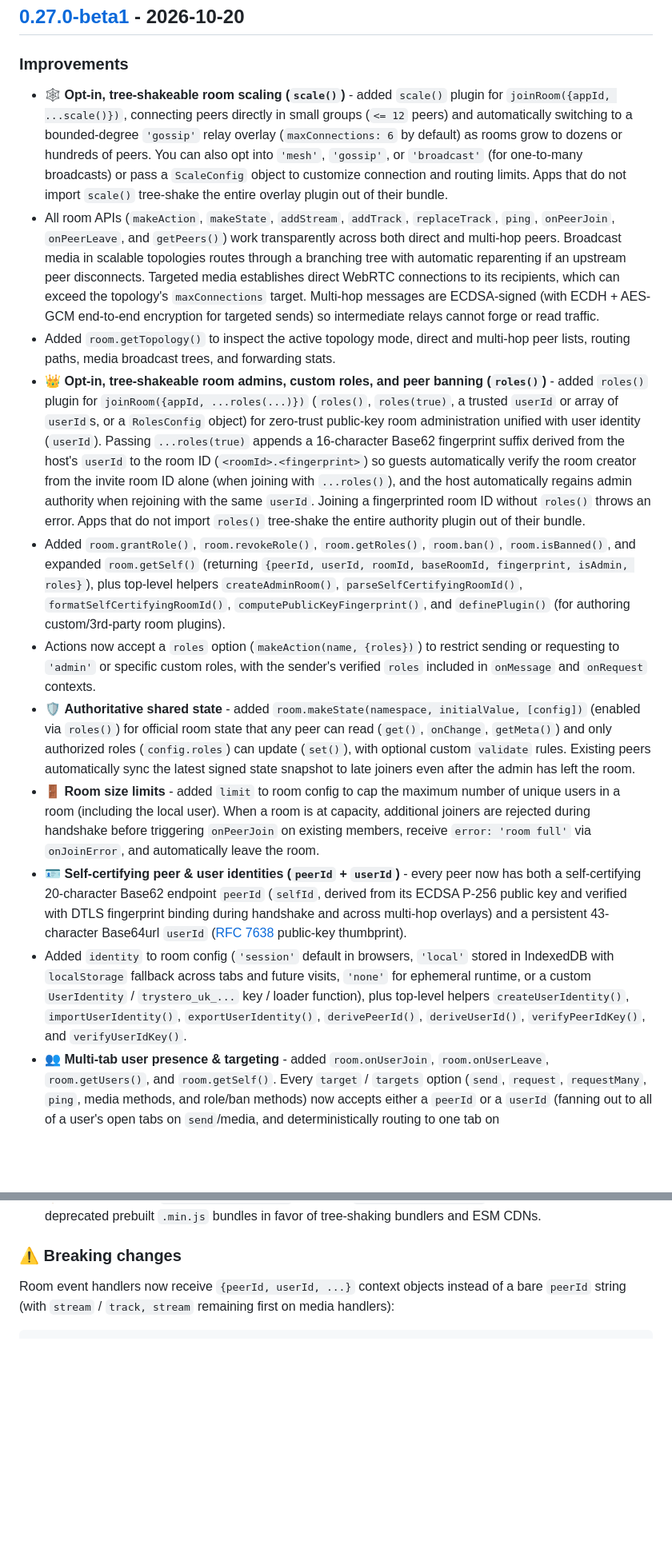
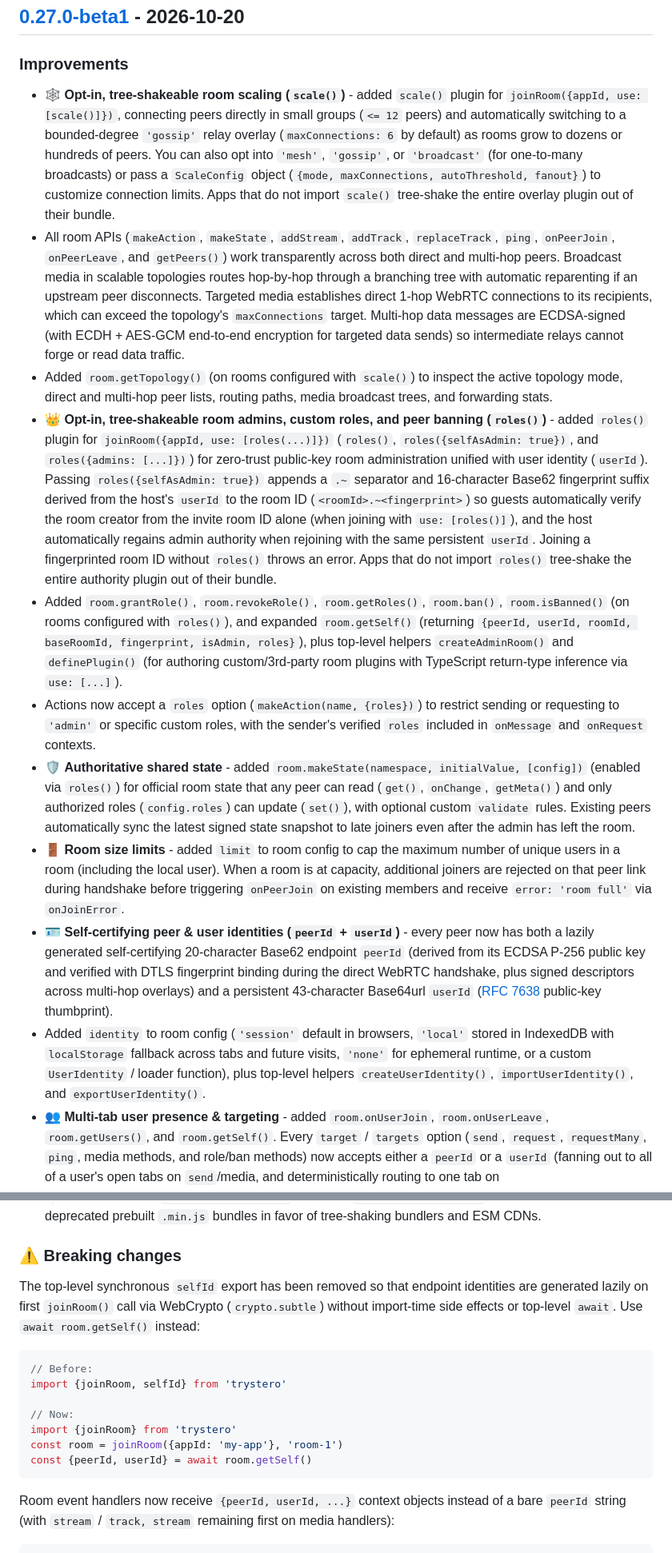
Before and after one commit to dmotz/trystero, a Markdown page: CHANGELOG.md, 2 parts joined by grey strips. Shown at 80% size. Rendered like a GitHub page; blank space fills up the shorter version.

Commit message:
update changelog

````diff
--- a/CHANGELOG.md
+++ b/CHANGELOG.md
@@ -5,43 +5,46 @@
 ### Improvements
 
 - 🕸️ **Opt-in, tree-shakeable room scaling (`scale()`)** - added `scale()`
-  plugin for `joinRoom({appId, ...scale()})`, connecting peers directly in small
-  groups (`<= 12` peers) and automatically switching to a bounded-degree
+  plugin for `joinRoom({appId, use: [scale()]})`, connecting peers directly in
+  small groups (`<= 12` peers) and automatically switching to a bounded-degree
   `'gossip'` relay overlay (`maxConnections: 6` by default) as rooms grow to
   dozens or hundreds of peers. You can also opt into `'mesh'`, `'gossip'`, or
-  `'broadcast'` (for one-to-many broadcasts) or pass a `ScaleConfig` object to
-  customize connection and routing limits. Apps that do not import `scale()`
-  tree-shake the entire overlay plugin out of their bundle.
+  `'broadcast'` (for one-to-many broadcasts) or pass a `ScaleConfig` object
+  (`{mode, maxConnections, autoThreshold, fanout}`) to customize connection
+  limits. Apps that do not import `scale()` tree-shake the entire overlay plugin
+  out of their bundle.
 - All room APIs (`makeAction`, `makeState`, `addStream`, `addTrack`,
   `replaceTrack`, `ping`, `onPeerJoin`, `onPeerLeave`, and `getPeers()`) work
   transparently across both direct and multi-hop peers. Broadcast media in
-  scalable topologies routes through a branching tree with automatic reparenting
-  if an upstream peer disconnects. Targeted media establishes direct WebRTC
-  connections to its recipients, which can exceed the topology's
-  `maxConnections` target. Multi-hop messages are ECDSA-signed (with ECDH +
-  AES-GCM end-to-end encryption for targeted sends) so intermediate relays
-  cannot forge or read traffic.
-- Added `room.getTopology()` to inspect the active topology mode, direct and
-  multi-hop peer lists, routing paths, media broadcast trees, and forwarding
-  stats.
+  scalable topologies routes hop-by-hop through a branching tree with automatic
+  reparenting if an upstream peer disconnects. Targeted media establishes direct
+  1-hop WebRTC connections to its recipients, which can exceed the topology's
+  `maxConnections` target. Multi-hop data messages are ECDSA-signed (with ECDH +
+  AES-GCM end-to-end encryption for targeted data sends) so intermediate relays
+  cannot forge or read data traffic.
+- Added `room.getTopology()` (on rooms configured with `scale()`) to inspect the
+  active topology mode, direct and multi-hop peer lists, routing paths, media
+  broadcast trees, and forwarding stats.
 - 👑 **Opt-in, tree-shakeable room admins, custom roles, and peer banning
-  (`roles()`)** - added `roles()` plugin for `joinRoom({appId, ...roles(...)})`
-  (`roles()`, `roles(true)`, a trusted `userId` or array of `userId`s, or a
-  `RolesConfig` object) for zero-trust public-key room administration unified
-  with user identity (`userId`). Passing `...roles(true)` appends a 16-character
-  Base62 fingerprint suffix derived from the host's `userId` to the room ID
-  (`<roomId>.<fingerprint>`) so guests automatically verify the room creator
-  from the invite room ID alone (when joining with `...roles()`), and the host
-  automatically regains admin authority when rejoining with the same `userId`.
-  Joining a fingerprinted room ID without `roles()` throws an error. Apps that
-  do not import `roles()` tree-shake the entire authority plugin out of their
-  bundle.
+  (`roles()`)** - added `roles()` plugin for
+  `joinRoom({appId, use: [roles(...)]})` (`roles()`,
+  `roles({selfAsAdmin: true})`, and `roles({admins: [...]})`) for zero-trust
+  public-key room administration unified with user identity (`userId`). Passing
+  `roles({selfAsAdmin: true})` appends a `.~` separator and 16-character Base62
+  fingerprint suffix derived from the host's `userId` to the room ID
+  (`<roomId>.~<fingerprint>`) so guests automatically verify the room creator
+  from the invite room ID alone (when joining with `use: [roles()]`), and the
+  host automatically regains admin authority when rejoining with the same
+  persistent `userId`. Joining a fingerprinted room ID without `roles()` throws
+  an error. Apps that do not import `roles()` tree-shake the entire authority
+  plugin out of their bundle.
 - Added `room.grantRole()`, `room.revokeRole()`, `room.getRoles()`,
-  `room.ban()`, `room.isBanned()`, and expanded `room.getSelf()` (returning
+  `room.ban()`, `room.isBanned()` (on rooms configured with `roles()`), and
+  expanded `room.getSelf()` (returning
   `{peerId, userId, roomId, baseRoomId, fingerprint, isAdmin, roles}`), plus
-  top-level helpers `createAdminRoom()`, `parseSelfCertifyingRoomId()`,
-  `formatSelfCertifyingRoomId()`, `computePublicKeyFingerprint()`, and
-  `definePlugin()` (for authoring custom/3rd-party room plugins).
+  top-level helpers `createAdminRoom()` and `definePlugin()` (for authoring
+  custom/3rd-party room plugins with TypeScript return-type inference via
+  `use: [...]`).
 - Actions now accept a `roles` option (`makeAction(name, {roles})`) to restrict
   sending or requesting to `'admin'` or specific custom roles, with the sender's
   verified `roles` included in `onMessage` and `onRequest` contexts.
@@ -54,23 +57,21 @@
   room.
 - 🚪 **Room size limits** - added `limit` to room config to cap the maximum
   number of unique users in a room (including the local user). When a room is at
-  capacity, additional joiners are rejected during handshake before triggering
-  `onPeerJoin` on existing members, receive `error: 'room full'` via
-  `onJoinError`, and automatically leave the room.
+  capacity, additional joiners are rejected on that peer link during handshake
+  before triggering `onPeerJoin` on existing members and receive
+  `error: 'room full'` via `onJoinError`.
 - 🪪 **Self-certifying peer & user identities (`peerId` + `userId`)** - every
-  peer now has both a self-certifying 20-character Base62 endpoint `peerId`
-  (`selfId`, derived from its ECDSA P-256 public key and verified with DTLS
-  fingerprint binding during handshake and across multi-hop overlays) and a
-  persistent 43-character Base64url `userId`
-  ([RFC 7638](https://www.rfc-editor.org/rfc/rfc7638.html) public-key
+  peer now has both a lazily generated self-certifying 20-character Base62
+  endpoint `peerId` (derived from its ECDSA P-256 public key and verified with
+  DTLS fingerprint binding during the direct WebRTC handshake, plus signed
+  descriptors across multi-hop overlays) and a persistent 43-character Base64url
+  `userId` ([RFC 7638](https://www.rfc-editor.org/rfc/rfc7638.html) public-key
   thumbprint).
 - Added `identity` to room config (`'session'` default in browsers, `'local'`
   stored in IndexedDB with `localStorage` fallback across tabs and future
-  visits, `'none'` for ephemeral runtime, or a custom `UserIdentity` /
-  `trystero_uk_...` key / loader function), plus top-level helpers
-  `createUserIdentity()`, `importUserIdentity()`, `exportUserIdentity()`,
-  `derivePeerId()`, `deriveUserId()`, `verifyPeerIdKey()`, and
-  `verifyUserIdKey()`.
+  visits, `'none'` for ephemeral runtime, or a custom `UserIdentity` / loader
+  function), plus top-level helpers `createUserIdentity()`,
+  `importUserIdentity()`, and `exportUserIdentity()`.
 - 👥 **Multi-tab user presence & targeting** - added `room.onUserJoin`,
   `room.onUserLeave`, `room.getUsers()`, and `room.getSelf()`. Every `target` /
   `targets` option (`send`, `request`, `requestMany`, `ping`, media methods, and
@@ -83,6 +84,21 @@
   tree-shaking bundlers and ESM CDNs.
 
 ### ⚠️ Breaking changes
+
+The top-level synchronous `selfId` export has been removed so that endpoint
+identities are generated lazily on first `joinRoom()` call via WebCrypto
+(`crypto.subtle`) without import-time side effects or top-level `await`. Use
+`await room.getSelf()` instead:
+
+```js
+// Before:
+import {joinRoom, selfId} from 'trystero'
+
+// Now:
+import {joinRoom} from 'trystero'
+const room = joinRoom({appId: 'my-app'}, 'room-1')
+const {peerId, userId} = await room.getSelf()
+```
 
 Room event handlers now receive `{peerId, userId, ...}` context objects instead
 of a bare `peerId` string (with `stream` / `track, stream` remaining first on
````
